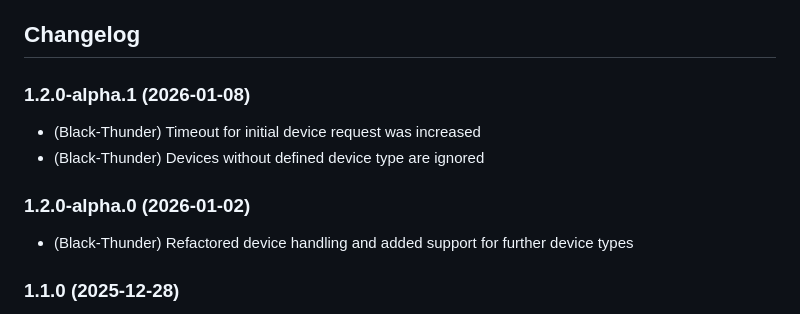
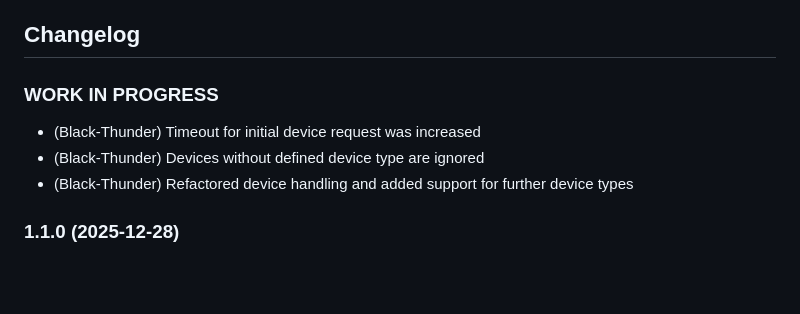
Before and after one commit to Black-Thunder/ioBroker.smartfriends, a Markdown page: README.md, the part around the change. Drawn GitHub-style; blank space fills up the shorter version.

Commit message:
prepare for release

```diff
--- a/README.md
+++ b/README.md
@@ -33,13 +33,11 @@ The adapter establishes a direct connection to the gateway to control and query
 	Placeholder for the next version (at the beginning of the line):
 	### __WORK IN PROGRESS__
 -->
-### 1.2.0-alpha.1 (2026-01-08)
+
+### **WORK IN PROGRESS**
 
 - (Black-Thunder) Timeout for initial device request was increased
 - (Black-Thunder) Devices without defined device type are ignored
-
-### 1.2.0-alpha.0 (2026-01-02)
-
 - (Black-Thunder) Refactored device handling and added support for further device types
 
 ### 1.1.0 (2025-12-28)
```
